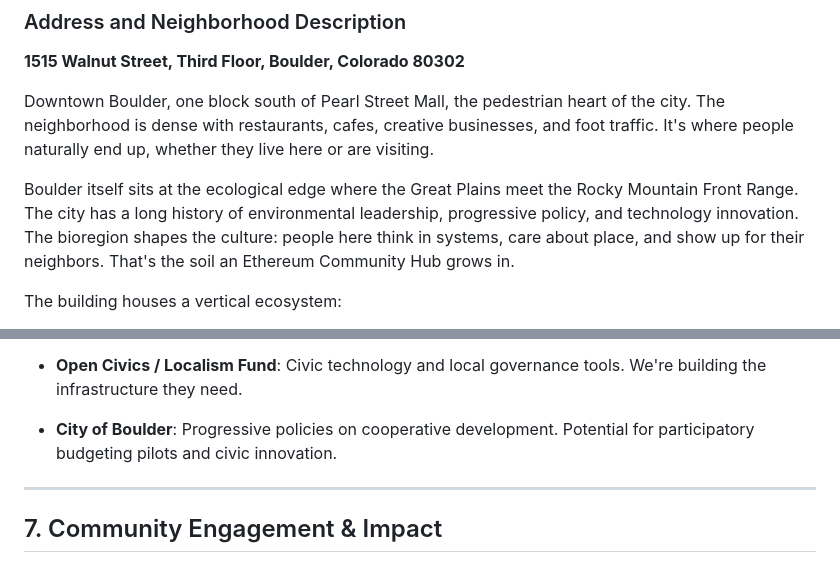
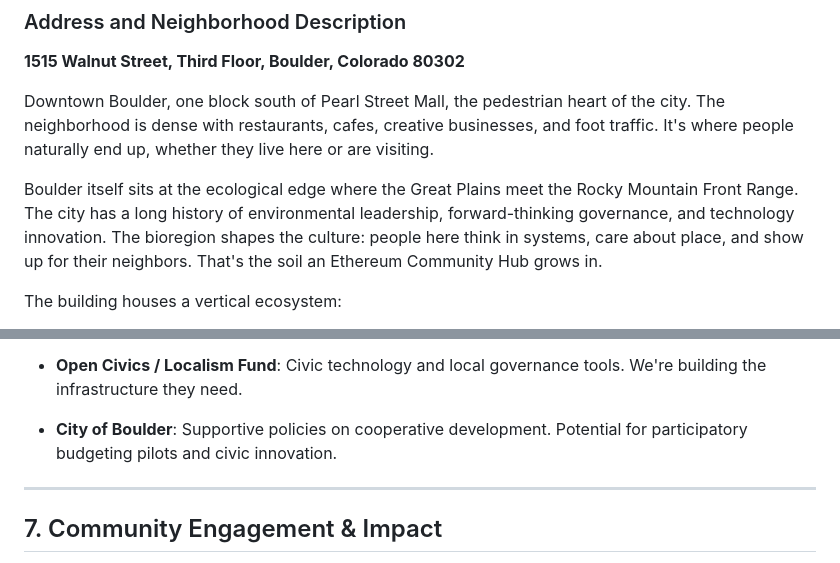
Before and after one commit to nou-techne/nou-techne, a Markdown page: applications/ethereum-community-hub-grant-application.md, 2 parts joined by grey strips. GitHub-like rendering.

Commit message:
Remove political language (progressive)

```diff
--- a/applications/ethereum-community-hub-grant-application.md
+++ b/applications/ethereum-community-hub-grant-application.md
@@ -88,7 +88,7 @@ Yes, partially operational, with expansion in final planning.
 
 Downtown Boulder, one block south of Pearl Street Mall, the pedestrian heart of the city. The neighborhood is dense with restaurants, cafes, creative businesses, and foot traffic. It's where people naturally end up, whether they live here or are visiting.
 
-Boulder itself sits at the ecological edge where the Great Plains meet the Rocky Mountain Front Range. The city has a long history of environmental leadership, progressive policy, and technology innovation. The bioregion shapes the culture: people here think in systems, care about place, and show up for their neighbors. That's the soil an Ethereum Community Hub grows in.
+Boulder itself sits at the ecological edge where the Great Plains meet the Rocky Mountain Front Range. The city has a long history of environmental leadership, forward-thinking governance, and technology innovation. The bioregion shapes the culture: people here think in systems, care about place, and show up for their neighbors. That's the soil an Ethereum Community Hub grows in.
 
 The building houses a vertical ecosystem:
 - **Second Floor (RegenHub Co-working), operational now:** Co-working cooperative and venture studio: startups, founders, and builders with dedicated desks, shared resources, and event space. This is where RegenHub currently operates day-to-day.
@@ -184,7 +184,7 @@ The second floor adds co-working capacity with VIP desks ($500/mo) and hot desks
 
 - **Open Civics / Localism Fund**: Civic technology and local governance tools. We're building the infrastructure they need.
 
-- **City of Boulder**: Progressive policies on cooperative development. Potential for participatory budgeting pilots and civic innovation.
+- **City of Boulder**: Supportive policies on cooperative development. Potential for participatory budgeting pilots and civic innovation.
 
 ---
 
```
